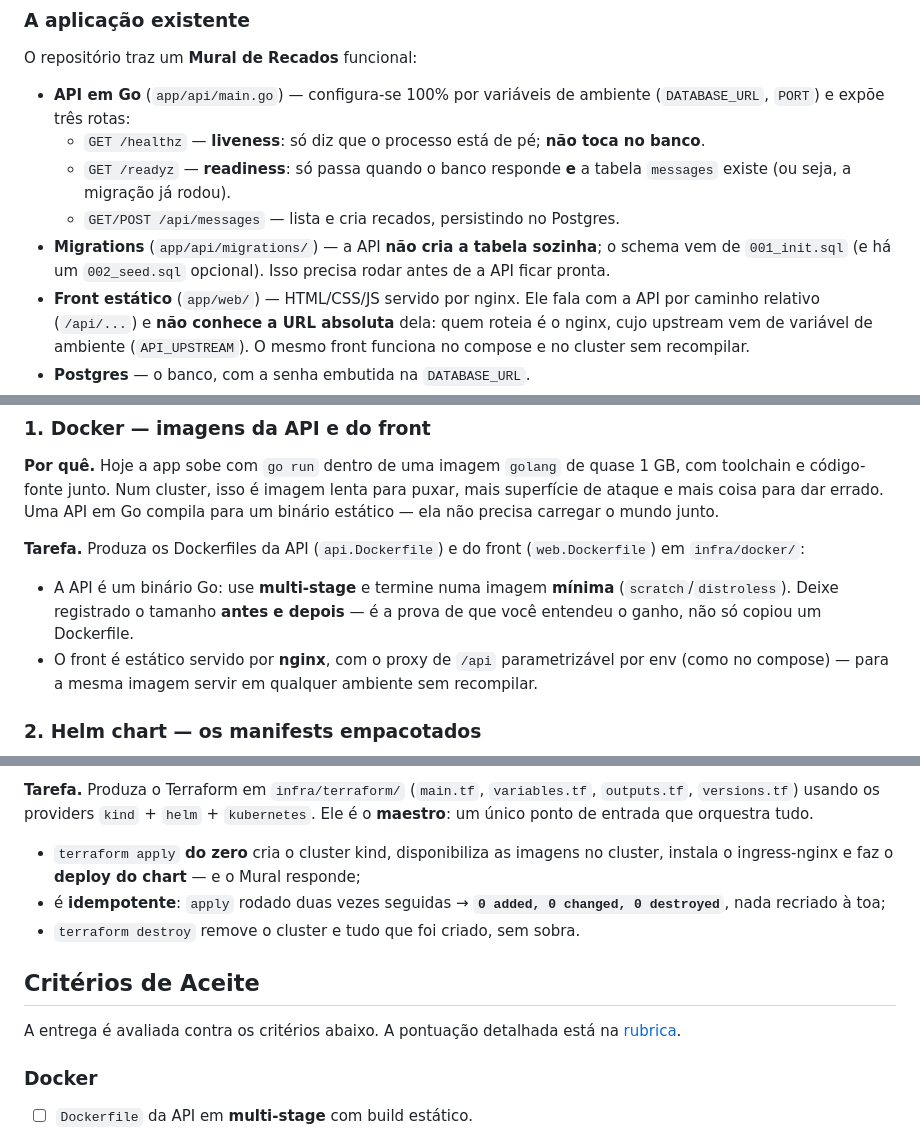
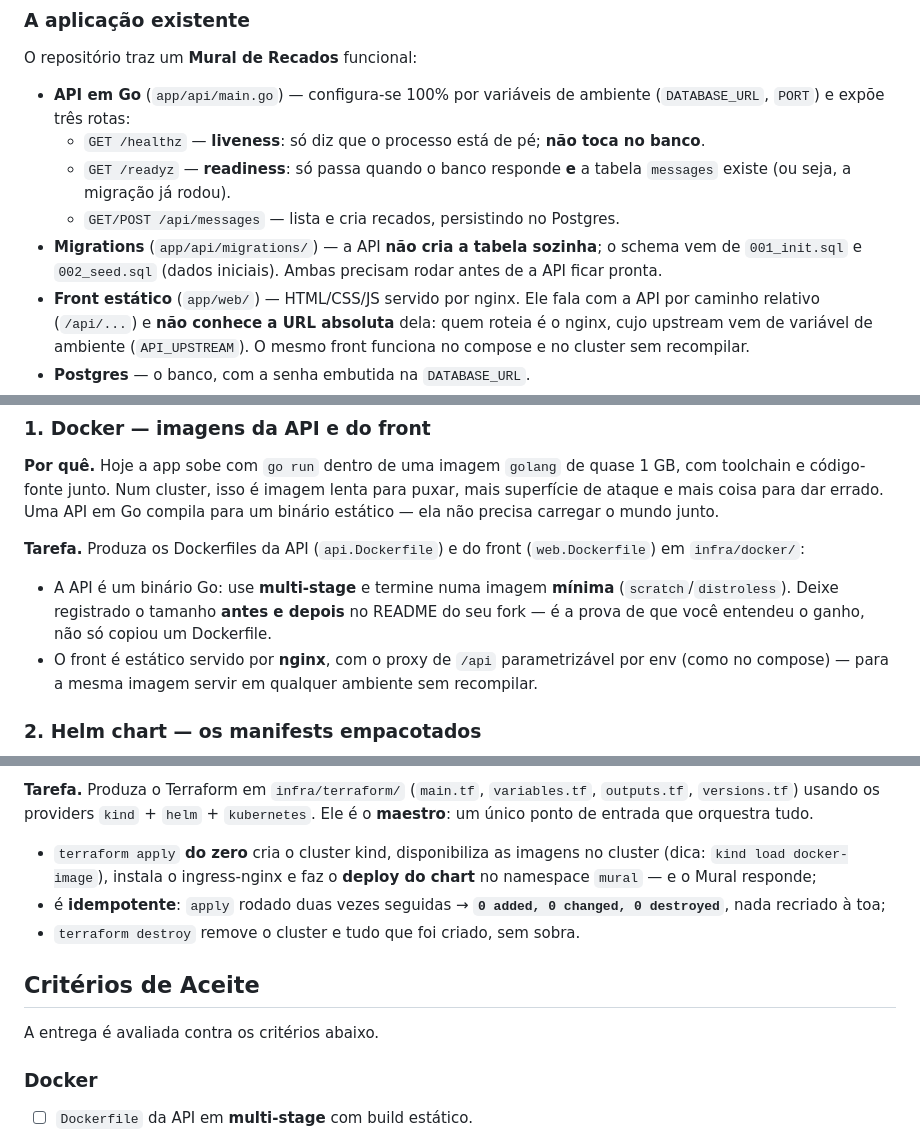
Before and after one commit to GuilhermeOliveira591/desafio-docker-kubernetes-and-terraform, a Markdown page: README.md, 3 parts joined by grey strips. Drawn GitHub-style.

```diff
--- a/README.md
+++ b/README.md
@@ -80,8 +80,8 @@ O repositório traz um **Mural de Recados** funcional:
     existe (ou seja, a migração já rodou).
   - `GET/POST /api/messages` — lista e cria recados, persistindo no Postgres.
 - **Migrations** (`app/api/migrations/`) — a API **não cria a tabela sozinha**; o schema vem
-  de `001_init.sql` (e há um `002_seed.sql` opcional). Isso precisa rodar antes de a API ficar
-  pronta.
+  de `001_init.sql` e `002_seed.sql` (dados iniciais). Ambas precisam rodar antes de a API
+  ficar pronta.
 - **Front estático** (`app/web/`) — HTML/CSS/JS servido por nginx. Ele fala com a API por
   caminho relativo (`/api/...`) e **não conhece a URL absoluta** dela: quem roteia é o nginx,
   cujo upstream vem de variável de ambiente (`API_UPSTREAM`). O mesmo front funciona no compose
@@ -146,8 +146,8 @@ não precisa carregar o mundo junto.
 **Tarefa.** Produza os Dockerfiles da API (`api.Dockerfile`) e do front (`web.Dockerfile`) em `infra/docker/`:
 
 - A API é um binário Go: use **multi-stage** e termine numa imagem **mínima**
-  (`scratch`/`distroless`). Deixe registrado o tamanho **antes e depois** — é a prova de que
-  você entendeu o ganho, não só copiou um Dockerfile.
+  (`scratch`/`distroless`). Deixe registrado o tamanho **antes e depois** no README do seu
+  fork — é a prova de que você entendeu o ganho, não só copiou um Dockerfile.
 - O front é estático servido por **nginx**, com o proxy de `/api` parametrizável por env
   (como no compose) — para a mesma imagem servir em qualquer ambiente sem recompilar.
 
@@ -195,16 +195,16 @@ funcionando (isso, num cluster de verdade, é downtime e perda de dados).
 `versions.tf`) usando os providers `kind` + `helm` + `kubernetes`. Ele é o **maestro**: um único
 ponto de entrada que orquestra tudo.
 
-- `terraform apply` **do zero** cria o cluster kind, disponibiliza as imagens no cluster,
-  instala o ingress-nginx e faz o **deploy do chart** — e o Mural responde;
+- `terraform apply` **do zero** cria o cluster kind, disponibiliza as imagens no cluster
+  (dica: `kind load docker-image`), instala o ingress-nginx e faz o **deploy do chart** no
+  namespace `mural` — e o Mural responde;
 - é **idempotente**: `apply` rodado duas vezes seguidas → **`0 added, 0 changed, 0
   destroyed`**, nada recriado à toa;
 - `terraform destroy` remove o cluster e tudo que foi criado, sem sobra.
 
 ## Critérios de Aceite
 
-A entrega é avaliada contra os critérios abaixo. A pontuação detalhada está na
-[rubrica](docs/rubrica.md).
+A entrega é avaliada contra os critérios abaixo.
 
 ### Docker
 
```
Also changed, not shown: other parts of README.md (+5 -9 lines).
